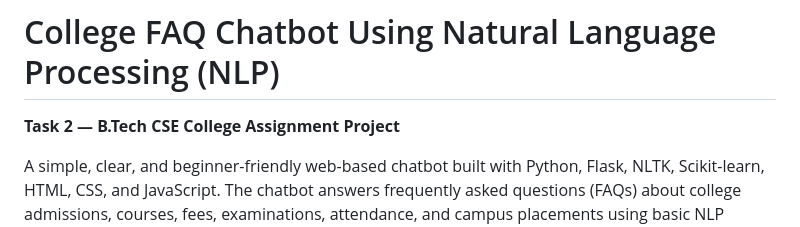
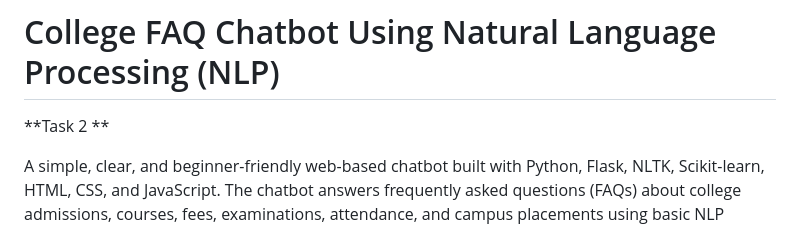
Before and after one commit to Anilkumar0006/CodeAlpha_Chatbot_for_FAQs, a Markdown page: README.md, the part around the change. Drawn GitHub-style.

Commit message:
Update project title formatting in README

```diff
--- a/README.md
+++ b/README.md
@@ -1,6 +1,6 @@
 # College FAQ Chatbot Using Natural Language Processing (NLP)
 
-**Task 2 — B.Tech CSE College Assignment Project**
+**Task 2 **
 
 A simple, clear, and beginner-friendly web-based chatbot built with Python, Flask, NLTK, Scikit-learn, HTML, CSS, and JavaScript. The chatbot answers frequently asked questions (FAQs) about college admissions, courses, fees, examinations, attendance, and campus placements using basic NLP techniques.
 
```
